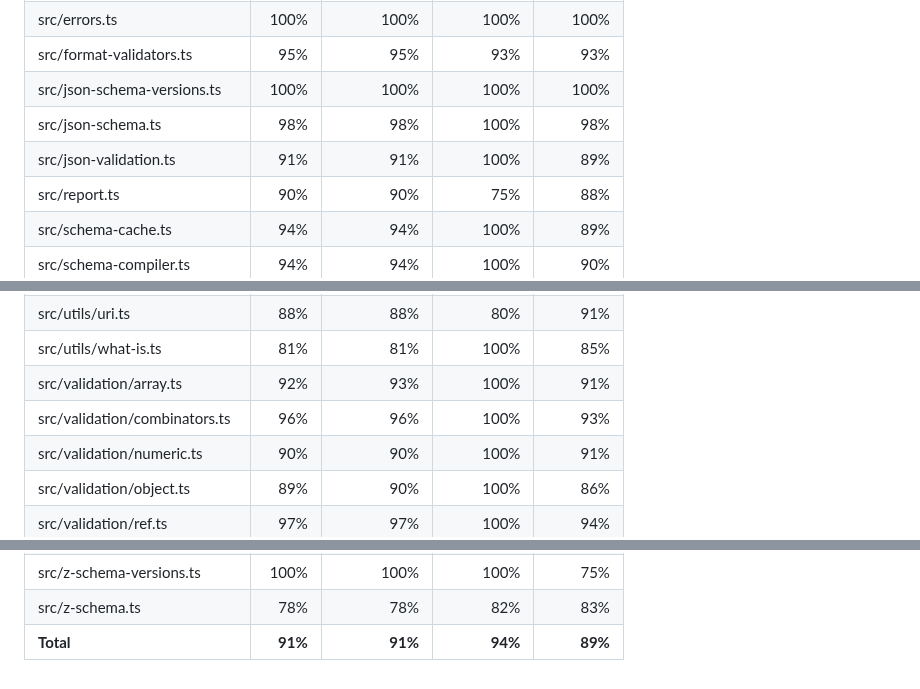
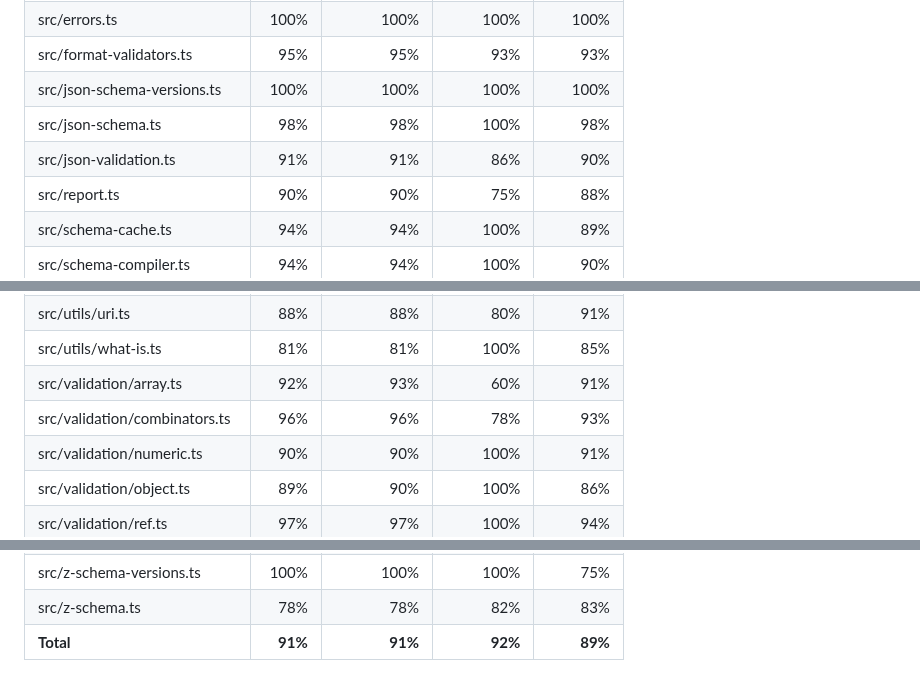
Before and after one commit to zaggino/z-schema, a Markdown page: docs/test-coverage.md, 3 parts joined by grey strips. Drawn GitHub-style.

Commit message:
chore(ci): update coverage artifacts

```diff
--- a/docs/test-coverage.md
+++ b/docs/test-coverage.md
@@ -11,7 +11,7 @@ Line coverage status: **high**
 | src/format-validators.ts      |     95% |         95% |        93% |      93% |
 | src/json-schema-versions.ts   |    100% |        100% |       100% |     100% |
 | src/json-schema.ts            |     98% |         98% |       100% |      98% |
-| src/json-validation.ts        |     91% |         91% |       100% |      89% |
+| src/json-validation.ts        |     91% |         91% |        86% |      90% |
 | src/report.ts                 |     90% |         90% |        75% |      88% |
 | src/schema-cache.ts           |     94% |         94% |       100% |      89% |
 | src/schema-compiler.ts        |     94% |         94% |       100% |      90% |
@@ -33,8 +33,8 @@ Line coverage status: **high**
 | src/utils/unicode.ts          |    100% |        100% |       100% |     100% |
 | src/utils/uri.ts              |     88% |         88% |        80% |      91% |
 | src/utils/what-is.ts          |     81% |         81% |       100% |      85% |
-| src/validation/array.ts       |     92% |         93% |       100% |      91% |
-| src/validation/combinators.ts |     96% |         96% |       100% |      93% |
+| src/validation/array.ts       |     92% |         93% |        60% |      91% |
+| src/validation/combinators.ts |     96% |         96% |        78% |      93% |
 | src/validation/numeric.ts     |     90% |         90% |       100% |      91% |
 | src/validation/object.ts      |     89% |         90% |       100% |      86% |
 | src/validation/ref.ts         |     97% |         97% |       100% |      94% |
@@ -46,4 +46,4 @@ Line coverage status: **high**
 | src/z-schema-reader.ts        |    100% |        100% |       100% |     100% |
 | src/z-schema-versions.ts      |    100% |        100% |       100% |      75% |
 | src/z-schema.ts               |     78% |         78% |        82% |      83% |
-| **Total**                     | **91%** |     **91%** |    **94%** |  **89%** |
+| **Total**                     | **91%** |     **91%** |    **92%** |  **89%** |
```
